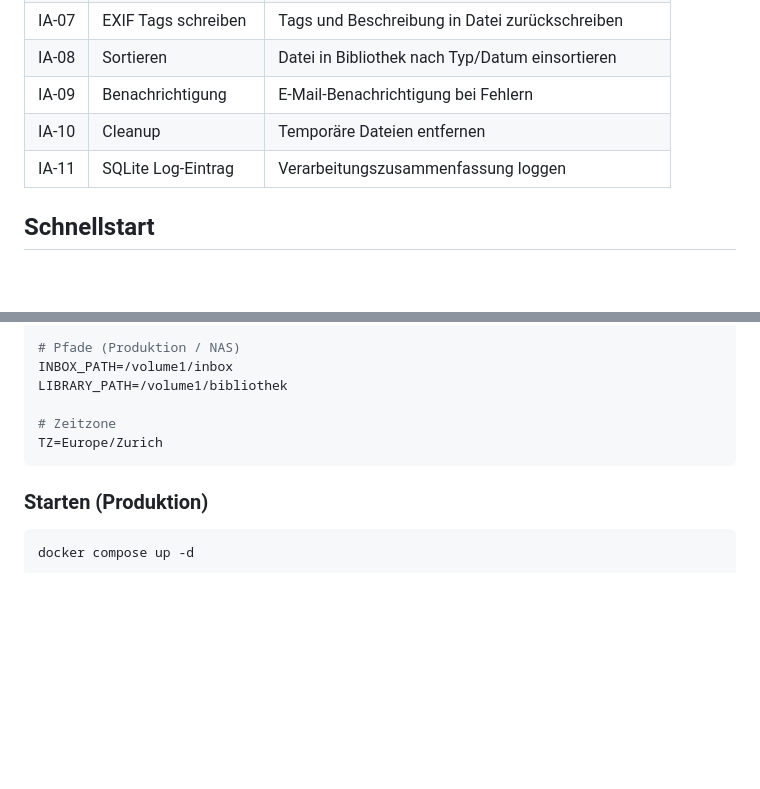
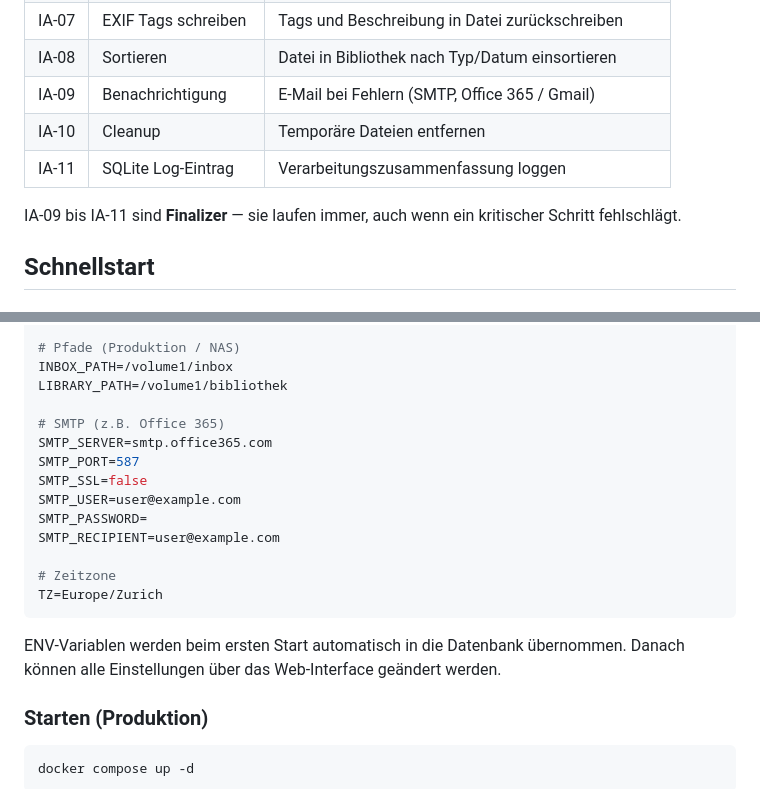
Before and after one commit to marcohediger/mediaassistant, a Markdown page: README.md, 2 parts joined by grey strips. Rendered like a GitHub page; blank space fills up the shorter version.

````diff
--- a/README.md
+++ b/README.md
@@ -20,9 +20,11 @@ Neue Dateien im Eingangsverzeichnis werden automatisch erkannt und durchlaufen e
 | IA-06 | Geocoding | GPS-Koordinaten → Ort, Land, Stadt |
 | IA-07 | EXIF Tags schreiben | Tags und Beschreibung in Datei zurückschreiben |
 | IA-08 | Sortieren | Datei in Bibliothek nach Typ/Datum einsortieren |
-| IA-09 | Benachrichtigung | E-Mail-Benachrichtigung bei Fehlern |
+| IA-09 | Benachrichtigung | E-Mail bei Fehlern (SMTP, Office 365 / Gmail) |
 | IA-10 | Cleanup | Temporäre Dateien entfernen |
 | IA-11 | SQLite Log-Eintrag | Verarbeitungszusammenfassung loggen |
+
+IA-09 bis IA-11 sind **Finalizer** — sie laufen immer, auch wenn ein kritischer Schritt fehlschlägt.
 
 ## Schnellstart
 
@@ -50,9 +52,19 @@ AI_MODEL=qwen/qwen3-vl-4b
 INBOX_PATH=/volume1/inbox
 LIBRARY_PATH=/volume1/bibliothek
 
+# SMTP (z.B. Office 365)
+SMTP_SERVER=smtp.office365.com
+SMTP_PORT=587
+SMTP_SSL=false
+SMTP_USER=user@example.com
+SMTP_PASSWORD=
+SMTP_RECIPIENT=user@example.com
+
 # Zeitzone
 TZ=Europe/Zurich
 ```
+
+ENV-Variablen werden beim ersten Start automatisch in die Datenbank übernommen. Danach können alle Einstellungen über das Web-Interface geändert werden.
 
 ### Starten (Produktion)
 
````
Also changed, not shown: REQUIREMENTS.md (+6 -6 lines).
